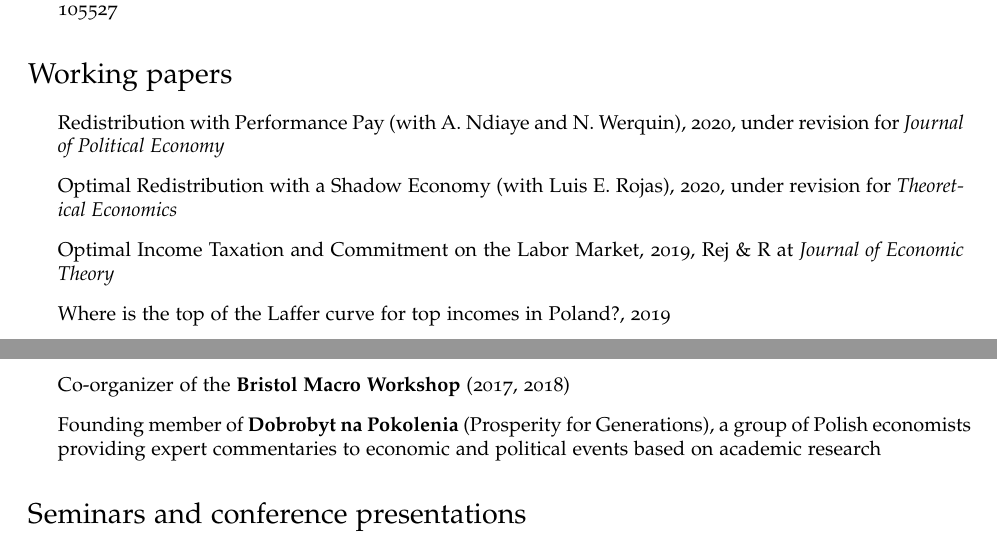
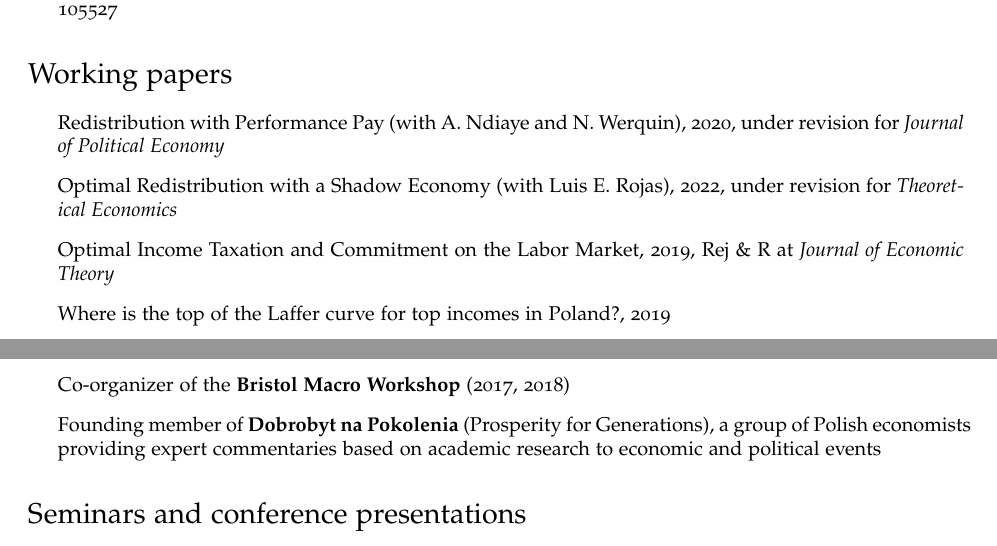
Before and after one commit to pdoligalski/pdoligalski.github.io, a LaTeX CV (files/cv.tex): two parts of pages 1 and 2 of 2, joined at a grey line, cut so that both start at the same text. Compiled offline with pdfLaTeX.

Commit message:
Update to cv

```diff
--- a/files/cv.tex
+++ b/files/cv.tex
@@ -146,7 +146,7 @@
 
 \begin{itemize}
 \item Redistribution with Performance Pay (with A. Ndiaye and N. Werquin), 2020, under revision for \textit{Journal of Political Economy}
-\item Optimal Redistribution with a Shadow Economy (with Luis E. Rojas), 2020, under revision for \textit{Theoretical Economics}
+\item Optimal Redistribution with a Shadow Economy (with Luis E. Rojas), 2022, under revision for \textit{Theoretical Economics}
 \item Optimal Income Taxation and Commitment on the Labor Market, 2019, Rej \& R at \textit{Journal of Economic Theory}
 \item Where is the top of the Laffer curve for top incomes in Poland?, 2019
 \end{itemize}
@@ -163,7 +163,7 @@
 \item Referee for \textit{B.E. Journal of Economic Analysis and Policy, Canadian Journal of Economics, Central European Journal of Economic Modelling and Econometrics, East European Politics and Societies, Economic Journal, European Economic Review, International Economic Review, Journal of Economic Behavior and Organization, Journal of European Economic Association, Journal of Public Economics, Labour Economics, Macroeconomic Dynamics, Quarterly Journal of Economics, Review of Economic Dynamics, Review of Economic Studies, The Scandinavian Journal of Economics, Theoretical Economics}
 
 \item Co-organizer of the \href{http://pdoligalski.github.io/BristolMacro/index.html}{\textbf{Bristol Macro Workshop}} (2017, 2018)
-\item Founding member of \href{https://napokolenia.pl}{\textbf{Dobrobyt na Pokolenia}} (Prosperity for Generations), a group of Polish economists providing expert commentaries to economic and political events based on academic research
+\item Founding member of \href{https://napokolenia.pl}{\textbf{Dobrobyt na Pokolenia}} (Prosperity for Generations), a group of Polish economists providing expert commentaries based on academic research to economic and political events
 \end{itemize}
 
 \section*{Seminars and conference presentations}
```
Also changed, not shown: files/cv.pdf.
